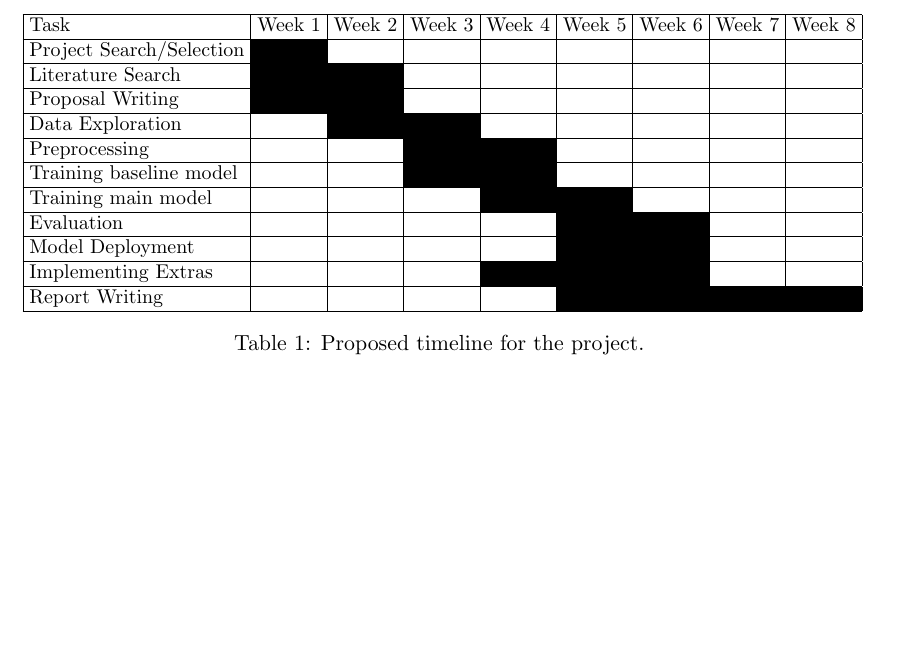
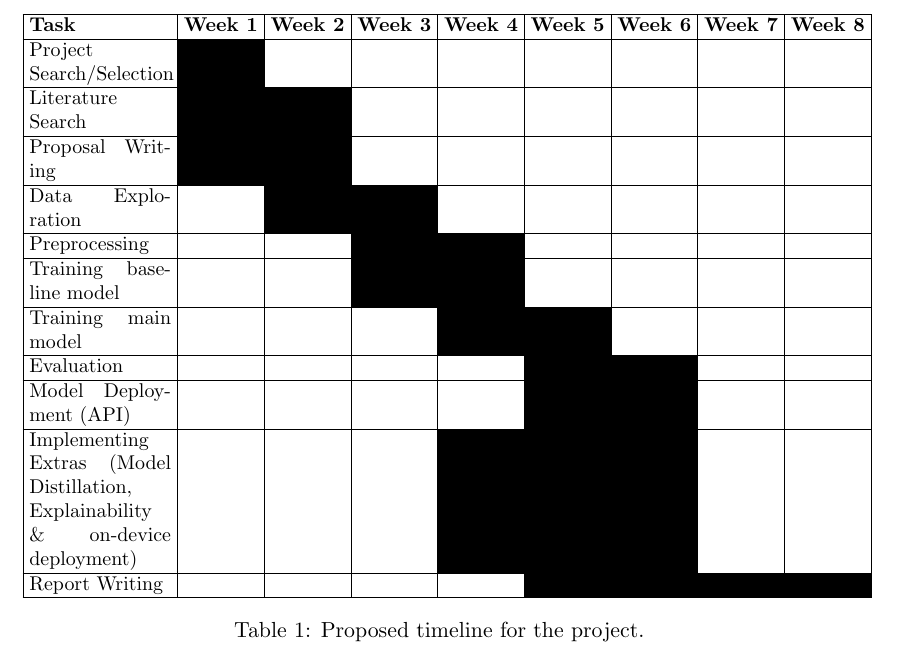
Before and after one commit to ponderingpenguins/applied-machine-learning, a LaTeX document (submissions/proposal/proposal.tex, which reads submissions/proposal/sections/section-10-timeline.tex): part of page 10 of 11, cut so that both start at the same text, the shorter picture padded with empty space. Compiled offline with pdfLaTeX.

Commit message:
Section 10: Timeline table adjusted to fit page margins

```diff
--- a/submissions/proposal/sections/section-10-timeline.tex
+++ b/submissions/proposal/sections/section-10-timeline.tex
@@ -11,9 +11,9 @@ The first week corresponds to the week of 20-26 April.
 \centering
 \small
 \setlength{\tabcolsep}{3pt}
-\begin{tabular}{|l|c|c|c|c|c|c|c|c|}
+\begin{tabular}{|p{2.5cm}|c|c|c|c|c|c|c|c|}
     \hline
-    Task & Week 1 & Week 2 & Week 3 & Week 4 & Week 5 & Week 6 & Week 7 & Week 8 \\
+    \textbf{Task} & \textbf{Week 1} & \textbf{Week 2} & \textbf{Week 3} & \textbf{Week 4} & \textbf{Week 5} & \textbf{Week 6} & \textbf{Week 7} & \textbf{Week 8} \\
     \hline
     Project Search/Selection & \cellcolor{black} &  &  &  &  &  &  &  \\
     \hline
@@ -31,9 +31,9 @@ The first week corresponds to the week of 20-26 April.
     \hline
     Evaluation &  &  &  &  &  \cellcolor{black} & \cellcolor{black} &  &  \\
     \hline
-    Model Deployment &  &  &  &  & \cellcolor{black} & \cellcolor{black} &  &  \\
+    Model Deployment (API) &  &  &  &  & \cellcolor{black} & \cellcolor{black} &  &  \\
     \hline
-    Implementing Extras &  &  &  & \cellcolor{black} & \cellcolor{black} & \cellcolor{black} &  &  \\
+    Implementing Extras (Model Distillation, Explainability \& on-device deployment) &  &  &  & \cellcolor{black} & \cellcolor{black} & \cellcolor{black} &  &  \\
     \hline
     Report Writing &  &  &  &  & \cellcolor{black} & \cellcolor{black} & \cellcolor{black} & \cellcolor{black} \\
     \hline
```
Also changed, not shown: submissions/proposal/proposal.pdf.
